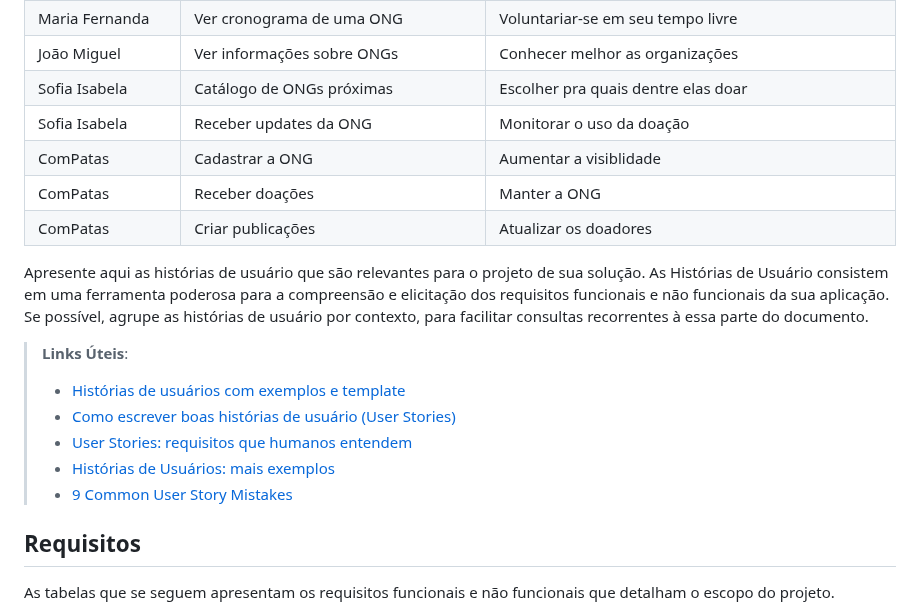
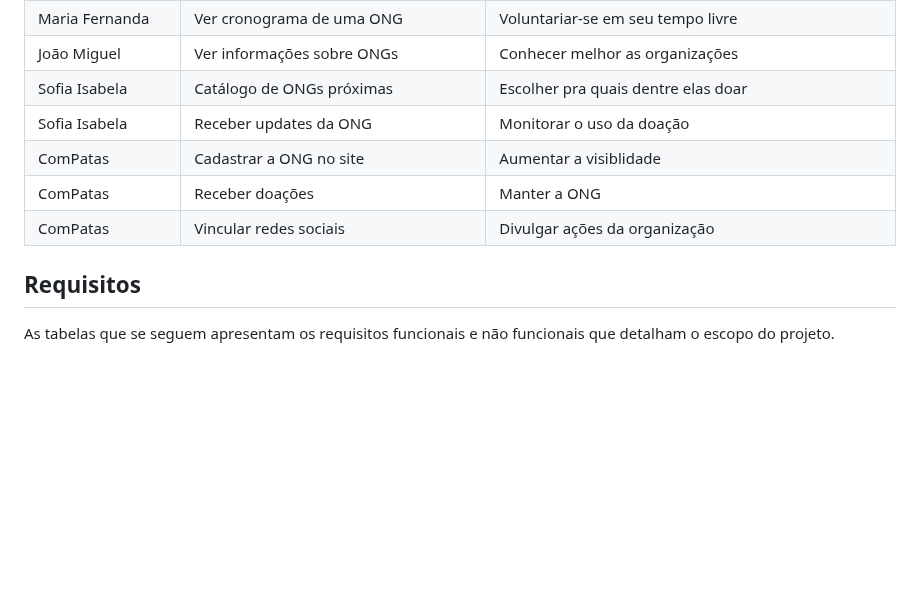
Before and after one commit to ICEI-PUC-Minas-PMV-SI/pmv-si-2023-2-pe1-t1-doacao-reacao-pmv, a Markdown page: docs/especification.md, the part around one of its changes. GitHub-like rendering; blank space fills up the shorter version.

```diff
--- a/docs/especification.md
+++ b/docs/especification.md
@@ -40,21 +30,9 @@ Com base na análise das personas forma identificadas as seguintes histórias de
 | João Miguel | Ver informações sobre ONGs | Conhecer melhor as organizações |
 | Sofia Isabela | Catálogo de ONGs próximas | Escolher pra quais dentre elas doar |
 | Sofia Isabela | Receber updates da ONG | Monitorar o uso da doação |
-| ComPatas | Cadastrar a ONG | Aumentar a visiblidade |
+| ComPatas | Cadastrar a ONG no site | Aumentar a visiblidade |
 | ComPatas | Receber doações | Manter a ONG |
-| ComPatas | Criar publicações | Atualizar os doadores |
-
-
-
-
-Apresente aqui as histórias de usuário que são relevantes para o projeto de sua solução. As Histórias de Usuário consistem em uma ferramenta poderosa para a compreensão e elicitação dos requisitos funcionais e não funcionais da sua aplicação. Se possível, agrupe as histórias de usuário por contexto, para facilitar consultas recorrentes à essa parte do documento.
-
-> **Links Úteis**:
-> - [Histórias de usuários com exemplos e template](https://www.atlassian.com/br/agile/project-management/user-stories)
-> - [Como escrever boas histórias de usuário (User Stories)](https://medium.com/vertice/como-escrever-boas-users-stories-hist%C3%B3rias-de-usu%C3%A1rios-b29c75043fac)
-> - [User Stories: requisitos que humanos entendem](https://www.luiztools.com.br/post/user-stories-descricao-de-requisitos-que-humanos-entendem/)
-> - [Histórias de Usuários: mais exemplos](https://www.reqview.com/doc/user-stories-example.html)
-> - [9 Common User Story Mistakes](https://airfocus.com/blog/user-story-mistakes/)
+| ComPatas | Vincular redes sociais | Divulgar ações da organização |
 
 ## Requisitos
 
```
Also changed, not shown: other parts of docs/especification.md (+3 -35 lines).
